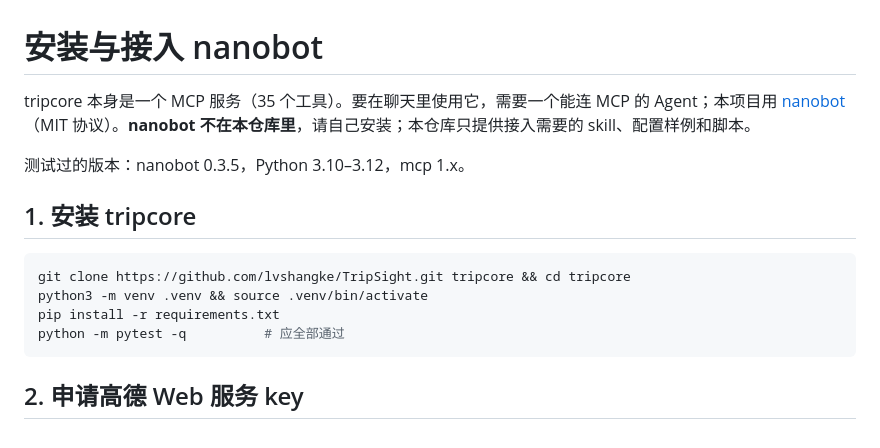
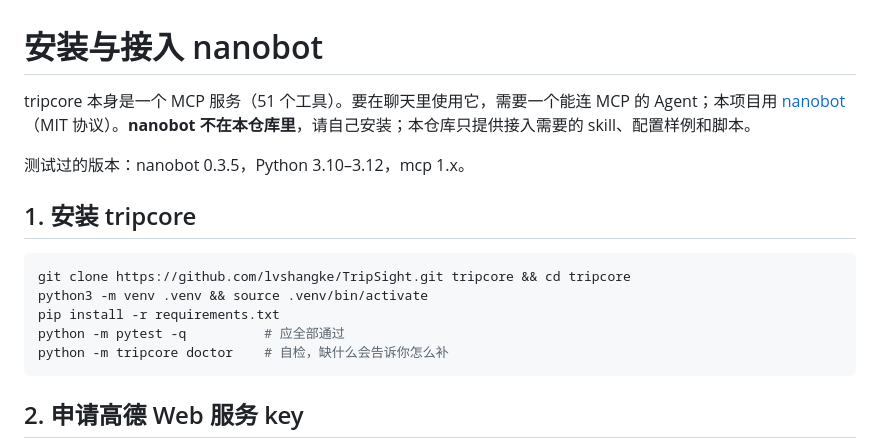
Before and after one commit to lvshangke/TripSight, a Markdown page: docs/SETUP.md, the part around the change. GitHub-like rendering.

````diff
--- a/docs/SETUP.md
+++ b/docs/SETUP.md
@@ -1,6 +1,6 @@
 # 安装与接入 nanobot
 
-tripcore 本身是一个 MCP 服务（35 个工具）。要在聊天里使用它，需要一个能连 MCP 的 Agent；本项目用 [nanobot](https://github.com/HKUDS/nanobot)（MIT 协议）。**nanobot 不在本仓库里**，请自己安装；本仓库只提供接入需要的 skill、配置样例和脚本。
+tripcore 本身是一个 MCP 服务（51 个工具）。要在聊天里使用它，需要一个能连 MCP 的 Agent；本项目用 [nanobot](https://github.com/HKUDS/nanobot)（MIT 协议）。**nanobot 不在本仓库里**，请自己安装；本仓库只提供接入需要的 skill、配置样例和脚本。
 
 测试过的版本：nanobot 0.3.5，Python 3.10–3.12，mcp 1.x。
 
@@ -11,6 +11,7 @@ git clone https://github.com/lvshangke/TripSight.git tripcore && cd tripcore
 python3 -m venv .venv && source .venv/bin/activate
 pip install -r requirements.txt
 python -m pytest -q          # 应全部通过
+python -m tripcore doctor    # 自检，缺什么会告诉你怎么补
 ```
 
 ## 2. 申请高德 Web 服务 key
````
Also changed, not shown: README.en.md (added, +69 -0 lines), README.md (+35 -11 lines), docs/images/workbench-list.png (added), 4 other files.
